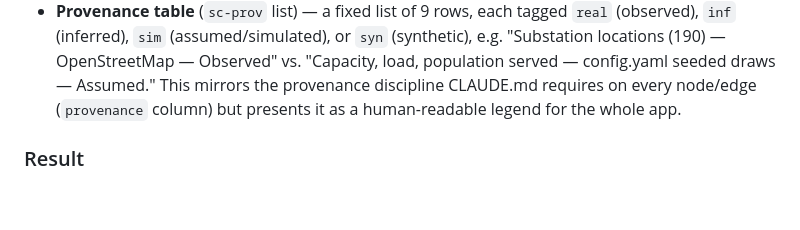
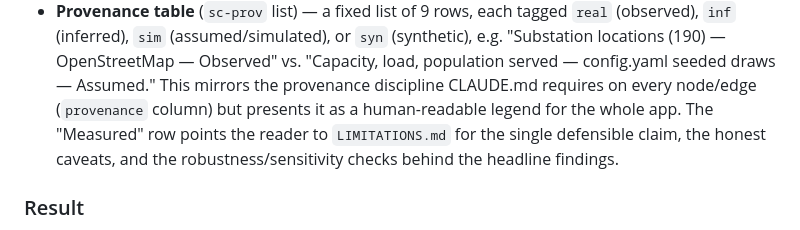
Before and after one commit to Powel29/silent-cascade-demo, a Markdown page: docs/STREAMLIT_APP.md, the part around one of its changes. Rendered like a GitHub page; blank space fills up the shorter version.

```diff
--- a/docs/STREAMLIT_APP.md
+++ b/docs/STREAMLIT_APP.md
@@ -58,7 +58,9 @@ labeled real / inferred / assumed / simulated.
   e.g. "Substation locations (190) — OpenStreetMap — Observed" vs. "Capacity, load,
   population served — config.yaml seeded draws — Assumed." This mirrors the
   provenance discipline CLAUDE.md requires on every node/edge (`provenance` column) but
-  presents it as a human-readable legend for the whole app.
+  presents it as a human-readable legend for the whole app. The "Measured" row points the
+  reader to `LIMITATIONS.md` for the single defensible claim, the honest caveats, and the
+  robustness/sensitivity checks behind the headline findings.
 
 ### Result
 No computation happens on this page — it's pure presentation over static content and
```
Also changed, not shown: other parts of docs/STREAMLIT_APP.md (+27 -7 lines).
